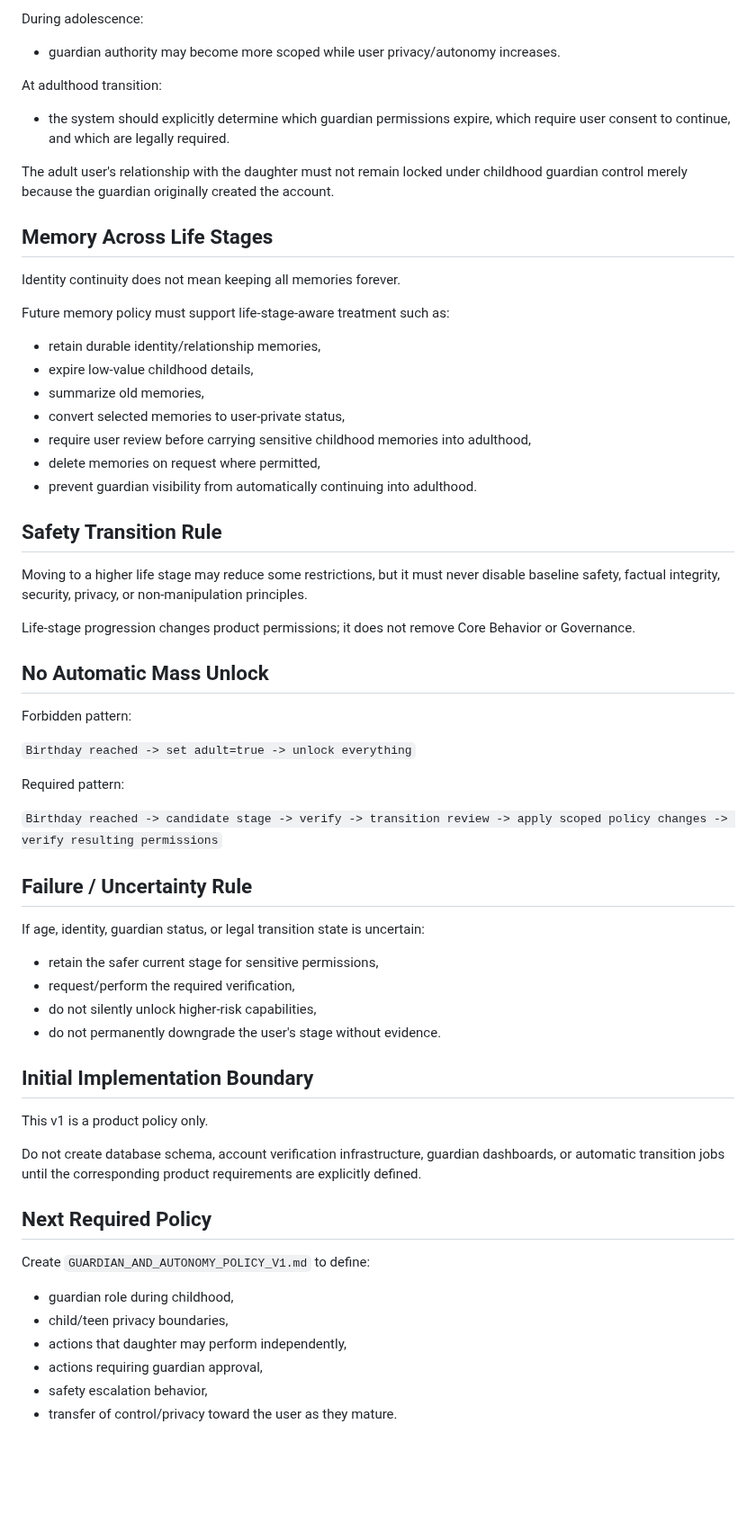
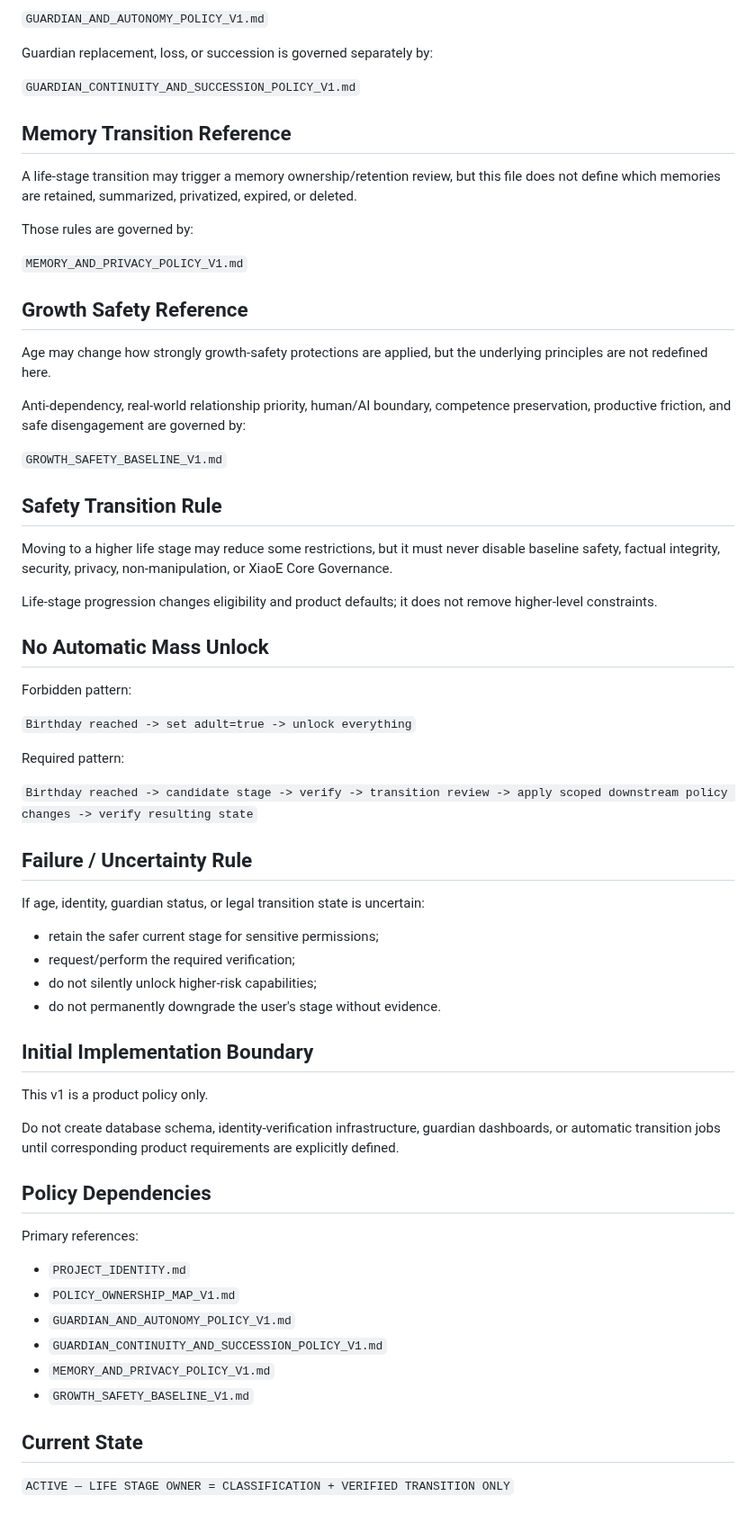
Before and after one commit to Xiao-E-26/daughter-companion-ai, a Markdown page: LIFE_STAGE_POLICY_V1.md, the part around one of its changes. Shown at 90% size. Drawn GitHub-style; blank space fills up the shorter version.

```diff
--- a/LIFE_STAGE_POLICY_V1.md
+++ b/LIFE_STAGE_POLICY_V1.md
@@ -168,30 +172,31 @@ During childhood:
 
-During adolescence:
-- guardian authority may become more scoped while user privacy/autonomy increases.
+`GUARDIAN_AND_AUTONOMY_POLICY_V1.md`
 
-At adulthood transition:
-- the system should explicitly determine which guardian permissions expire, which require user consent to continue, and which are legally required.
+Guardian replacement, loss, or succession is governed separately by:
 
-The adult user's relationship with the daughter must not remain locked under childhood guardian control merely because the guardian originally created the account.
+`GUARDIAN_CONTINUITY_AND_SUCCESSION_POLICY_V1.md`
 
-## Memory Across Life Stages
+## Memory Transition Reference
 
-Identity continuity does not mean keeping all memories forever.
+A life-stage transition may trigger a memory ownership/retention review, but this file does not define which memories are retained, summarized, privatized, expired, or deleted.
 
-Future memory policy must support life-stage-aware treatment such as:
-- retain durable identity/relationship memories,
-- expire low-value childhood details,
-- summarize old memories,
-- convert selected memories to user-private status,
-- require user review before carrying sensitive childhood memories into adulthood,
-- delete memories on request where permitted,
-- prevent guardian visibility from automatically continuing into adulthood.
+Those rules are governed by:
+
+`MEMORY_AND_PRIVACY_POLICY_V1.md`
+
+## Growth Safety Reference
+
+Age may change how strongly growth-safety protections are applied, but the underlying principles are not redefined here.
+
+Anti-dependency, real-world relationship priority, human/AI boundary, competence preservation, productive friction, and safe disengagement are governed by:
+
+`GROWTH_SAFETY_BASELINE_V1.md`
 
 ## Safety Transition Rule
 
-Moving to a higher life stage may reduce some restrictions, but it must never disable baseline safety, factual integrity, security, privacy, or non-manipulation principles.
+Moving to a higher life stage may reduce some restrictions, but it must never disable baseline safety, factual integrity, security, privacy, non-manipulation, or XiaoE Core Governance.
 
-Life-stage progression changes product permissions; it does not remove Core Behavior or Governance.
+Life-stage progression changes eligibility and product defaults; it does not remove higher-level constraints.
 
 ## No Automatic Mass Unlock
 
@@ -201,28 +206,32 @@ Forbidden pattern:
 
 Required pattern:
 
-`Birthday reached -> candidate stage -> verify -> transition review -> apply scoped policy changes -> verify resulting permissions`
+`Birthday reached -> candidate stage -> verify -> transition review -> apply scoped downstream policy changes -> verify resulting state`
 
 ## Failure / Uncertainty Rule
 
 If age, identity, guardian status, or legal transition state is uncertain:
-- retain the safer current stage for sensitive permissions,
-- request/perform the required verification,
-- do not silently unlock higher-risk capabilities,
+- retain the safer current stage for sensitive permissions;
+- request/perform the required verification;
+- do not silently unlock higher-risk capabilities;
 - do not permanently downgrade the user's stage without evidence.
 
 ## Initial Implementation Boundary
 
 This v1 is a product policy only.
 
-Do not create database schema, account verification infrastructure, guardian dashboards, or automatic transition jobs until the corresponding product requirements are explicitly defined.
+Do not create database schema, identity-verification infrastructure, guardian dashboards, or automatic transition jobs until corresponding product requirements are explicitly defined.
 
-## Next Required Policy
+## Policy Dependencies
 
-Create `GUARDIAN_AND_AUTONOMY_POLICY_V1.md` to define:
-- guardian role during childhood,
-- child/teen privacy boundaries,
-- actions that daughter may perform independently,
-- actions requiring guardian approval,
-- safety escalation behavior,
-- transfer of control/privacy toward the user as they mature.
+Primary references:
+- `PROJECT_IDENTITY.md`
+- `POLICY_OWNERSHIP_MAP_V1.md`
+- `GUARDIAN_AND_AUTONOMY_POLICY_V1.md`
+- `GUARDIAN_CONTINUITY_AND_SUCCESSION_POLICY_V1.md`
+- `MEMORY_AND_PRIVACY_POLICY_V1.md`
+- `GROWTH_SAFETY_BASELINE_V1.md`
+
+## Current State
+
+`ACTIVE — LIFE STAGE OWNER = CLASSIFICATION + VERIFIED TRANSITION ONLY`
```
Also changed, not shown: other parts of LIFE_STAGE_POLICY_V1.md (+56 -52 lines).
